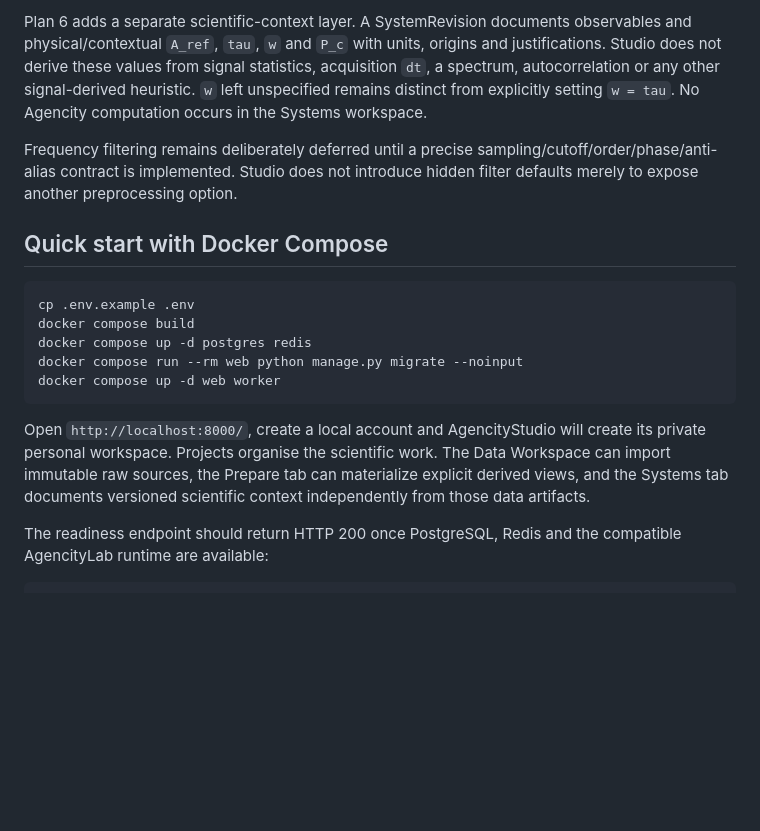
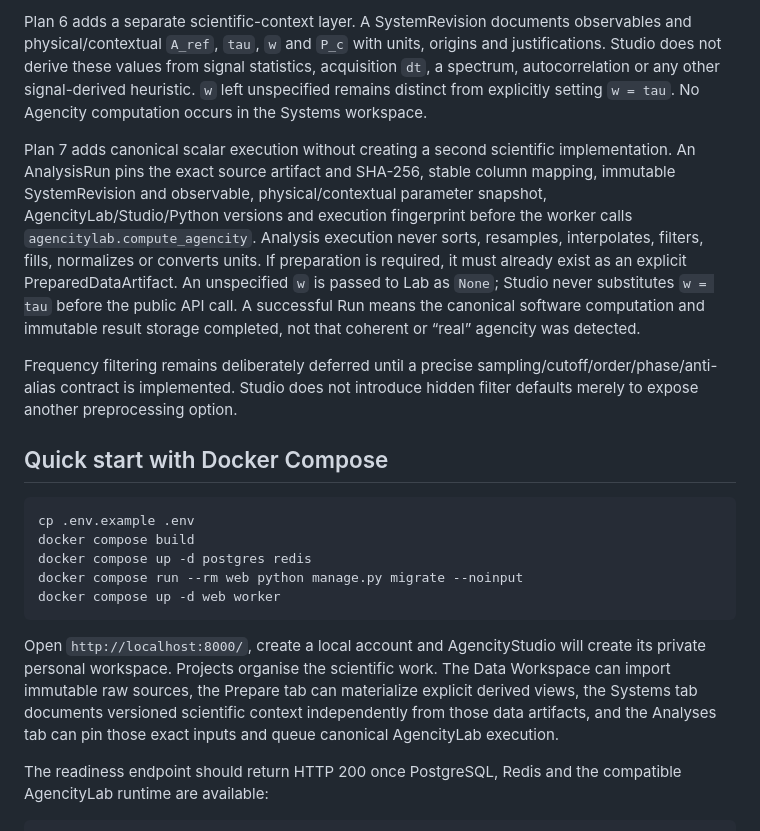
Before and after one commit to somafgroup/AgencityStudio, a Markdown page: README.md, the part around one of its changes. Drawn GitHub-style; blank space fills up the shorter version.

````diff
--- a/README.md
+++ b/README.md
@@ -38,6 +43,8 @@ Plan 5 adds a separate explicit preparation layer. A user may request defined tr
 
 Plan 6 adds a separate scientific-context layer. A SystemRevision documents observables and physical/contextual `A_ref`, `tau`, `w` and `P_c` with units, origins and justifications. Studio does not derive these values from signal statistics, acquisition `dt`, a spectrum, autocorrelation or any other signal-derived heuristic. `w` left unspecified remains distinct from explicitly setting `w = tau`. No Agencity computation occurs in the Systems workspace.
 
+Plan 7 adds canonical scalar execution without creating a second scientific implementation. An AnalysisRun pins the exact source artifact and SHA-256, stable column mapping, immutable SystemRevision and observable, physical/contextual parameter snapshot, AgencityLab/Studio/Python versions and execution fingerprint before the worker calls `agencitylab.compute_agencity`. Analysis execution never sorts, resamples, interpolates, filters, fills, normalizes or converts units. If preparation is required, it must already exist as an explicit PreparedDataArtifact. An unspecified `w` is passed to Lab as `None`; Studio never substitutes `w = tau` before the public API call. A successful Run means the canonical software computation and immutable result storage completed, not that coherent or “real” agencity was detected.
+
 Frequency filtering remains deliberately deferred until a precise sampling/cutoff/order/phase/anti-alias contract is implemented. Studio does not introduce hidden filter defaults merely to expose another preprocessing option.
 
 ## Quick start with Docker Compose
@@ -50,7 +57,7 @@ docker compose run --rm web python manage.py migrate --noinput
 docker compose up -d web worker
 ```
 
-Open `http://localhost:8000/`, create a local account and AgencityStudio will create its private personal workspace. Projects organise the scientific work. The Data Workspace can import immutable raw sources, the Prepare tab can materialize explicit derived views, and the Systems tab documents versioned scientific context independently from those data artifacts.
+Open `http://localhost:8000/`, create a local account and AgencityStudio will create its private personal workspace. Projects organise the scientific work. The Data Workspace can import immutable raw sources, the Prepare tab can materialize explicit derived views, the Systems tab documents versioned scientific context independently from those data artifacts, and the Analyses tab can pin those exact inputs and queue canonical AgencityLab execution.
 
 The readiness endpoint should return HTTP 200 once PostgreSQL, Redis and the compatible AgencityLab runtime are available:
 
````
Also changed, not shown: other parts of README.md (+12 -6 lines).
